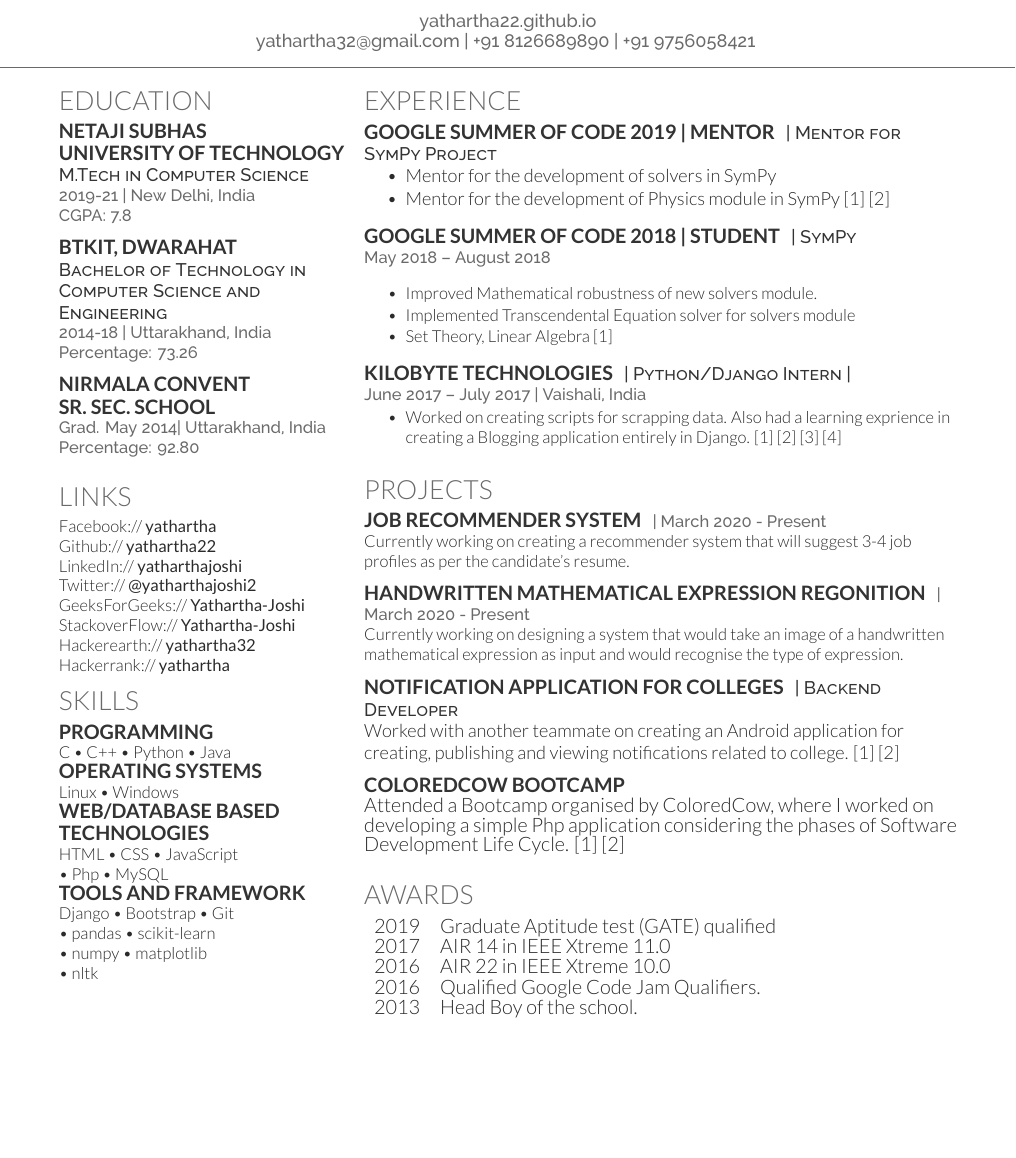
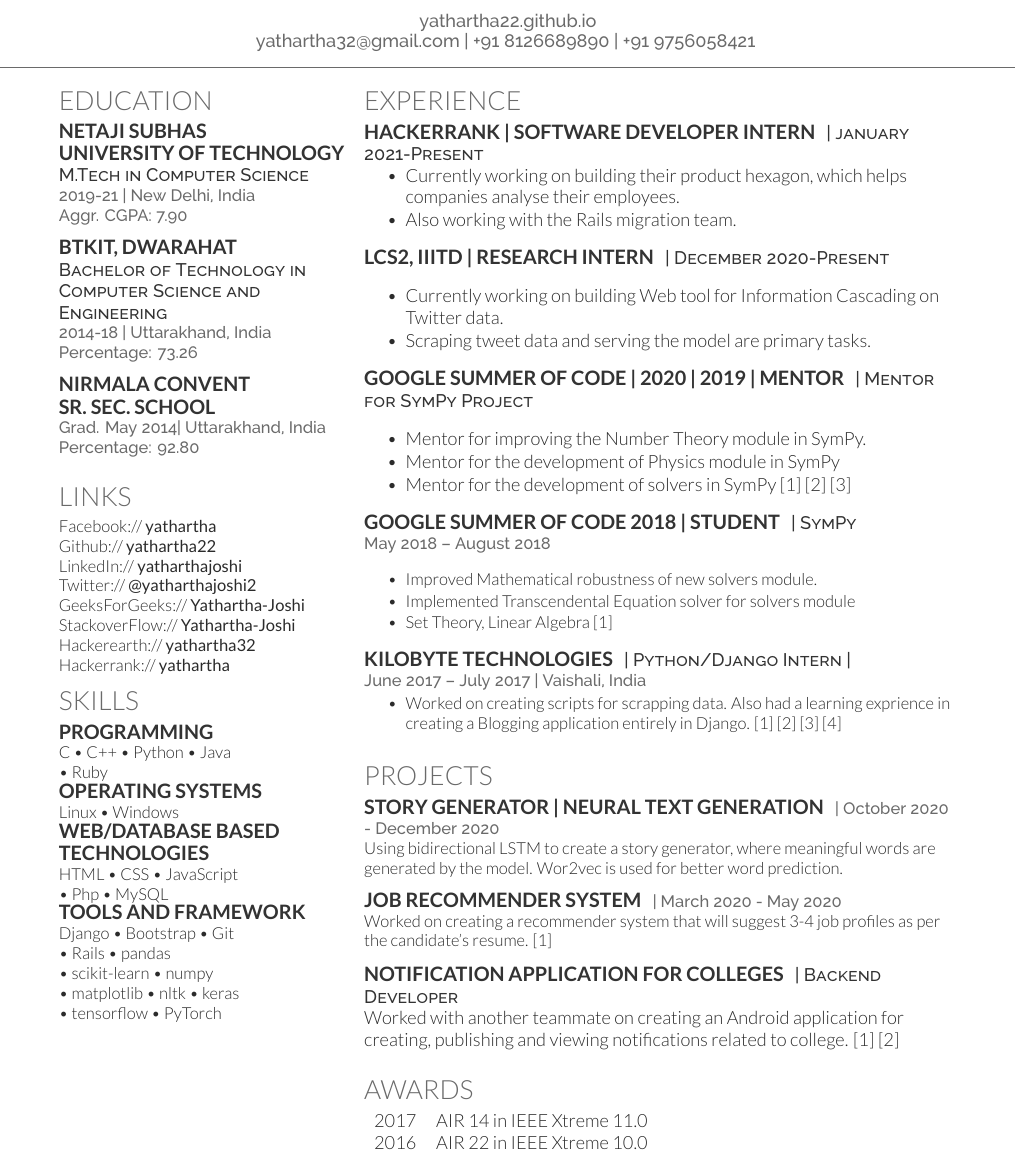
Before and after one commit to Yathartha22/resume, a LaTeX CV (main.tex): part of the page, cut so that both start at the same text, the shorter picture padded with empty space. Compiled offline with XeLaTeX.

Commit message:
update current position

```diff
--- a/main.tex
+++ b/main.tex
@@ -79,10 +80,10 @@
 
 \section{Education}
 
-\subsection{Netaji Subhas \\University of Technology}
+\subsection{Netaji Subhas \\ University of Technology}
 \descript{M.Tech in Computer Science}
 \location{2019-21 | New Delhi, India}
-\location{CGPA: 7.8}
+\location{Aggr. CGPA: 7.90}
 \sectionsep
 
 \subsection{BTKIT, Dwarahat}
@@ -116,7 +117,8 @@ Hackerrank://  \href{https://www.hackerrank.com/yathartha}{\bf yathartha}
 
 \section{Skills}
 \subsection{Programming}
-C \textbullet{}   C++ \textbullet{} Python \textbullet{} Java
+C \textbullet{}   C++ \textbullet{} Python \textbullet{} Java \\
+\textbullet{} Ruby
 \subsection{Operating Systems}
 Linux \textbullet{} Windows
 \subsection{Web/Database Based \\ Technologies}
@@ -124,9 +126,10 @@ HTML \textbullet{} CSS \textbullet{} JavaScript \\
 \textbullet{} Php \textbullet{} MySQL
 \subsection{Tools and Framework}
 Django \textbullet{} Bootstrap  \textbullet{} Git \\
-\textbullet{} pandas \textbullet{} scikit-learn \\
-\textbullet{} numpy \textbullet{} matplotlib \\
-\textbullet{} nltk
+\textbullet{} Rails \textbullet{} pandas \\
+\textbullet{} scikit-learn \textbullet{} numpy \\
+\textbullet{} matplotlib \textbullet{} nltk \textbullet{} keras \\
+\textbullet{} tensorflow \textbullet{} PyTorch
 \sectionsep
 
 %%%%%%%%%%%%%%%%%%%%%%%%%%%%%%%%%%%%%%
@@ -145,14 +148,44 @@ Django \textbullet{} Bootstrap  \textbullet{} Git \\
 
 \section{Experience}
 
-\runsubsection{Google Summer of Code 2019 | Mentor}
+% \runsubsection{HackerRank | SDE Intern}
+% \descript{| January 2021-Present}
+% \vspace{\topsep}
+% \begin{tightemize}
+% \item Currently working on their product Hexagon, which provides a
+% way for companies to analyze their employees.
+% \end{tightemize}
+% \sectionsep
+
+\runsubsection{HackerRank | Software Developer Intern}
+\descript{| january 2021-Present}
+\vspace{\topsep}
+\begin{tightemize}
+\item Currently working on building their product hexagon, which helps companies
+analyse their employees.
+\item Also working with the Rails migration team.
+\end{tightemize}
+\sectionsep
+
+\runsubsection{LCS2, IIITD | Research Intern}
+\descript{| December 2020-Present}
+\vspace{\topsep}
+\begin{tightemize}
+\item Currently working on building Web tool for Information Cascading on Twitter data.
+\item Scraping tweet data and serving the model are primary tasks.
+\end{tightemize}
+\sectionsep
+
+\runsubsection{Google Summer of Code  | 2020 | 2019 | Mentor}
 \descript{| Mentor for SymPy Project}
 \vspace{\topsep} % Hacky fix for awkward extra vertical space
 \begin{tightemize}
+\item Mentor for improving the Number Theory module in SymPy.
+\item Mentor for the development of Physics module in SymPy
 \item Mentor for the development of solvers in SymPy
-\item Mentor for the development of Physics module in SymPy
-\href{https://summerofcode.withgoogle.com/archive/2019/projects/5351176374059008/}{[1]}
-\href{https://summerofcode.withgoogle.com/archive/2019/projects/4722757948932096/}{[2]}
+\href{https://summerofcode.withgoogle.com/projects/#5233982339284992}{[1]}
+\href{https://summerofcode.withgoogle.com/archive/2019/projects/5351176374059008/}{[2]}
+\href{https://summerofcode.withgoogle.com/archive/2019/projects/4722757948932096/}{[3]}
 \end{tightemize}
 \sectionsep
 
@@ -189,15 +222,16 @@ in Django.
 
 \section{Projects}
 
-\runsubsection{Job Recommender System}
-\location{| March 2020 - Present}
-Currently working on creating a recommender system that will suggest 3-4 job profiles as per the candidate's resume.
+\runsubsection{Story Generator | Neural Text Generation}
+\location{| October 2020 - December 2020}
+Using bidirectional LSTM to create a story generator, where meaningful words are generated by the model.
+Wor2vec is used for better word prediction.
 \sectionsep
 
-\runsubsection{Handwritten Mathematical Expression Regonition}
-\location{| March 2020 - Present}
-Currently working on designing a system that would take an image of a handwritten mathematical expression as input
-and would recognise the type of expression.
+\runsubsection{Job Recommender System}
+\location{| March 2020 - May 2020}
+Worked on creating a recommender system that will suggest 3-4 job profiles as per the candidate's resume.
+\href{https://github.com/Yathartha22/Job-Recommender-System}{[1]}
 \sectionsep
 
 \runsubsection{Notification Application for Colleges}
@@ -207,12 +241,12 @@ Worked with another teammate on creating an Android application for creating, pu
 \href{https://drive.google.com/file/d/0B5EALEdIC0ktZ1JQRUhCdjZ1Z1NxSkVHT3Mwb3Rab3JtRmQ0/view?usp=sharing}{[2]}
 \sectionsep
 
-\runsubsection{ColoredCow BootCamp} \\
-Attended a Bootcamp organised by ColoredCow, where I worked on developing a simple Php application considering the phases of
-Software Development Life Cycle.
-\href{https://github.com/Yathartha22/codetrek}{[1]}
-\href{https://drive.google.com/file/d/0B5EALEdIC0ktY2thRjhxbUtrU1FDWERfYnR3aEd3QVZyVzVr/view?usp=sharing}{[2]}
-\sectionsep
+% \runsubsection{ColoredCow BootCamp} \\
+% Attended a Bootcamp organised by ColoredCow, where I worked on developing a simple Php application considering the phases of
+% Software Development Life Cycle.
+% \href{https://github.com/Yathartha22/codetrek}{[1]}
+% \href{https://drive.google.com/file/d/0B5EALEdIC0ktY2thRjhxbUtrU1FDWERfYnR3aEd3QVZyVzVr/view?usp=sharing}{[2]}
+% \sectionsep
 
 %%%%%%%%%%%%%%%%%%%%%%%%%%%%%%%%%%%%%%
 %     AWARDS
@@ -220,11 +254,11 @@ Software Development Life Cycle.
 
 \section{Awards}
 \begin{tabular}{rll}
-2019	    & Graduate Aptitude test (GATE) qualified\\
+% 2019	    & Graduate Aptitude test (GATE) qualified\\
 2017		& \href{https://drive.google.com/file/d/0B5EALEdIC0ktNFRBOWhNZk4wcTdnY253bnJNQVY0dmZCRkEw/view?usp=sharing}{AIR 14 in IEEE Xtreme 11.0}\\
 2016		& \href{https://drive.google.com/file/d/0B5EALEdIC0ktNFRBOWhNZk4wcTdnY253bnJNQVY0dmZCRkEw/view?usp=sharing}{AIR 22 in IEEE Xtreme 10.0}\\
-2016		& Qualified Google Code Jam Qualifiers.\\
-2013	 	& Head Boy of the school.
+% 2016		& Qualified Google Code Jam Qualifiers.\\
+% 2013	 	& Head Boy of the school.
 
 \end{tabular}
 \sectionsep
```
Also changed, not shown: main.tex (3 more changed lines).
